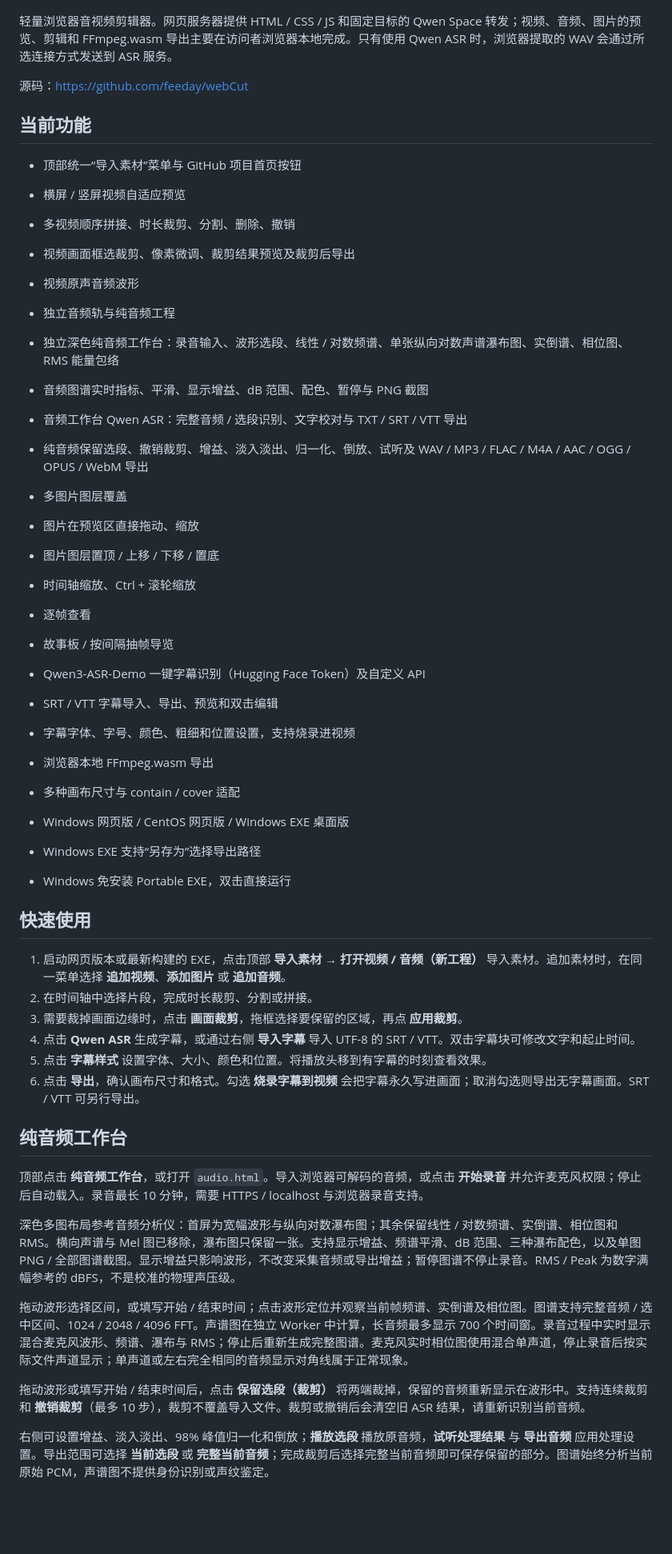
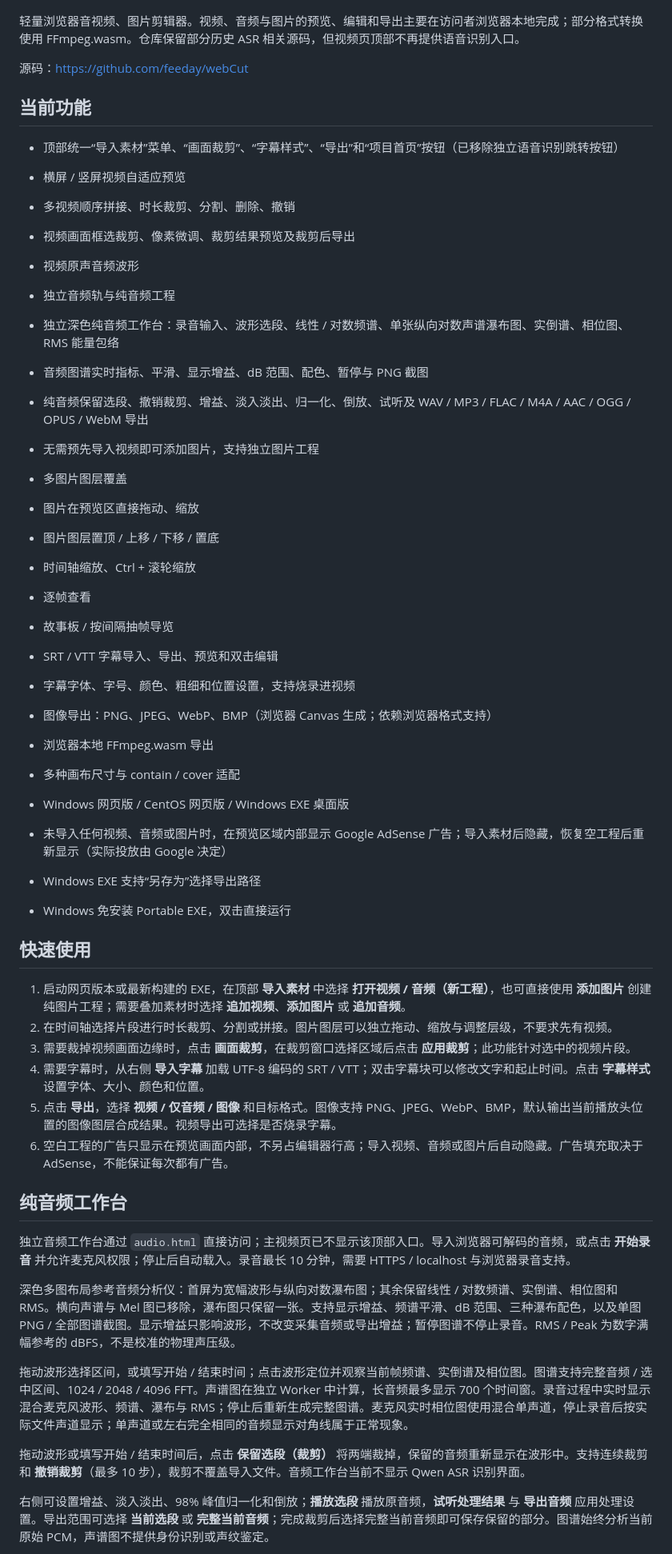
Before and after one commit to feeday/webCut, a Markdown page: README.md, the part around one of its changes. Shown at 80% size. Rendered like a GitHub page; blank space fills up the shorter version.

Commit message:
Refresh README for removed speech link, standalone image export and empty-project ads

```diff
--- a/README.md
+++ b/README.md
@@ -4,13 +4,13 @@
 
 ![webCut 界面](https://raw.githubusercontent.com/feeday/webCut/main/2.png)
 
-轻量浏览器音视频剪辑器。网页服务器提供 HTML / CSS / JS 和固定目标的 Qwen Space 转发；视频、音频、图片的预览、剪辑和 FFmpeg.wasm 导出主要在访问者浏览器本地完成。只有使用 Qwen ASR 时，浏览器提取的 WAV 会通过所选连接方式发送到 ASR 服务。
+轻量浏览器音视频、图片剪辑器。视频、音频与图片的预览、编辑和导出主要在访问者浏览器本地完成；部分格式转换使用 FFmpeg.wasm。仓库保留部分历史 ASR 相关源码，但视频页顶部不再提供语音识别入口。
 
 源码：<https://github.com/feeday/webCut>
 
 ## 当前功能
 
-- 顶部统一“导入素材”菜单与 GitHub 项目首页按钮
+- 顶部统一“导入素材”菜单、“画面裁剪”、“字幕样式”、“导出”和“项目首页”按钮（已移除独立语音识别跳转按钮）
 
 - 横屏 / 竖屏视频自适应预览
 - 多视频顺序拼接、时长裁剪、分割、删除、撤销
@@ -19,41 +19,42 @@
 - 独立音频轨与纯音频工程
 - 独立深色纯音频工作台：录音输入、波形选段、线性 / 对数频谱、单张纵向对数声谱瀑布图、实倒谱、相位图、RMS 能量包络
 - 音频图谱实时指标、平滑、显示增益、dB 范围、配色、暂停与 PNG 截图
-- 音频工作台 Qwen ASR：完整音频 / 选段识别、文字校对与 TXT / SRT / VTT 导出
 - 纯音频保留选段、撤销裁剪、增益、淡入淡出、归一化、倒放、试听及 WAV / MP3 / FLAC / M4A / AAC / OGG / OPUS / WebM 导出
+- 无需预先导入视频即可添加图片，支持独立图片工程
 - 多图片图层覆盖
 - 图片在预览区直接拖动、缩放
 - 图片图层置顶 / 上移 / 下移 / 置底
 - 时间轴缩放、Ctrl + 滚轮缩放
 - 逐帧查看
 - 故事板 / 按间隔抽帧导览
-- Qwen3-ASR-Demo 一键字幕识别（Hugging Face Token）及自定义 API
 - SRT / VTT 字幕导入、导出、预览和双击编辑
 - 字幕字体、字号、颜色、粗细和位置设置，支持烧录进视频
+- 图像导出：PNG、JPEG、WebP、BMP（浏览器 Canvas 生成；依赖浏览器格式支持）
 - 浏览器本地 FFmpeg.wasm 导出
 - 多种画布尺寸与 contain / cover 适配
 - Windows 网页版 / CentOS 网页版 / Windows EXE 桌面版
+- 未导入任何视频、音频或图片时，在预览区域内部显示 Google AdSense 广告；导入素材后隐藏，恢复空工程后重新显示（实际投放由 Google 决定）
 - Windows EXE 支持“另存为”选择导出路径
 - Windows 免安装 Portable EXE，双击直接运行
 
 ## 快速使用
 
-1. 启动网页版本或最新构建的 EXE，点击顶部 **导入素材 → 打开视频 / 音频（新工程）** 导入素材。追加素材时，在同一菜单选择 **追加视频**、**添加图片** 或 **追加音频**。
-2. 在时间轴中选择片段，完成时长裁剪、分割或拼接。
-3. 需要裁掉画面边缘时，点击 **画面裁剪**，拖框选择要保留的区域，再点 **应用裁剪**。
-4. 点击 **Qwen ASR** 生成字幕，或通过右侧 **导入字幕** 导入 UTF-8 的 SRT / VTT。双击字幕块可修改文字和起止时间。
-5. 点击 **字幕样式** 设置字体、大小、颜色和位置。将播放头移到有字幕的时刻查看效果。
-6. 点击 **导出**，确认画布尺寸和格式。勾选 **烧录字幕到视频** 会把字幕永久写进画面；取消勾选则导出无字幕画面。SRT / VTT 可另行导出。
+1. 启动网页版本或最新构建的 EXE，在顶部 **导入素材** 中选择 **打开视频 / 音频（新工程）**，也可直接使用 **添加图片** 创建纯图片工程；需要叠加素材时选择 **追加视频**、**添加图片** 或 **追加音频**。
+2. 在时间轴选择片段进行时长裁剪、分割或拼接。图片图层可以独立拖动、缩放与调整层级，不要求先有视频。
+3. 需要裁掉视频画面边缘时，点击 **画面裁剪**，在裁剪窗口选择区域后点击 **应用裁剪**；此功能针对选中的视频片段。
+4. 需要字幕时，从右侧 **导入字幕** 加载 UTF-8 编码的 SRT / VTT；双击字幕块可以修改文字和起止时间。点击 **字幕样式** 设置字体、大小、颜色和位置。
+5. 点击 **导出**，选择 **视频 / 仅音频 / 图像** 和目标格式。图像支持 PNG、JPEG、WebP、BMP，默认输出当前播放头位置的图像图层合成结果。视频导出可选择是否烧录字幕。
+6. 空白工程的广告只显示在预览画面内部，不另占编辑器行高；导入视频、音频或图片后自动隐藏。广告填充取决于 AdSense，不能保证每次都有广告。
 
 ## 纯音频工作台
 
-顶部点击 **纯音频工作台**，或打开 `audio.html`。导入浏览器可解码的音频，或点击 **开始录音** 并允许麦克风权限；停止后自动载入。录音最长 10 分钟，需要 HTTPS / localhost 与浏览器录音支持。
+独立音频工作台通过 `audio.html` 直接访问；主视频页已不显示该顶部入口。导入浏览器可解码的音频，或点击 **开始录音** 并允许麦克风权限；停止后自动载入。录音最长 10 分钟，需要 HTTPS / localhost 与浏览器录音支持。
 
 深色多图布局参考音频分析仪：首屏为宽幅波形与纵向对数瀑布图；其余保留线性 / 对数频谱、实倒谱、相位图和 RMS。横向声谱与 Mel 图已移除，瀑布图只保留一张。支持显示增益、频谱平滑、dB 范围、三种瀑布配色，以及单图 PNG / 全部图谱截图。显示增益只影响波形，不改变采集音频或导出增益；暂停图谱不停止录音。RMS / Peak 为数字满幅参考的 dBFS，不是校准的物理声压级。
 
 拖动波形选择区间，或填写开始 / 结束时间；点击波形定位并观察当前帧频谱、实倒谱及相位图。图谱支持完整音频 / 选中区间、1024 / 2048 / 4096 FFT。声谱图在独立 Worker 中计算，长音频最多显示 700 个时间窗。录音过程中实时显示混合麦克风波形、频谱、瀑布与 RMS；停止后重新生成完整图谱。麦克风实时相位图使用混合单声道，停止录音后按实际文件声道显示；单声道或左右完全相同的音频显示对角线属于正常现象。
 
-拖动波形或填写开始 / 结束时间后，点击 **保留选段（裁剪）** 将两端裁掉，保留的音频重新显示在波形中。支持连续裁剪和 **撤销裁剪**（最多 10 步），裁剪不覆盖导入文件。裁剪或撤销后会清空旧 ASR 结果，请重新识别当前音频。
+拖动波形或填写开始 / 结束时间后，点击 **保留选段（裁剪）** 将两端裁掉，保留的音频重新显示在波形中。支持连续裁剪和 **撤销裁剪**（最多 10 步），裁剪不覆盖导入文件。音频工作台当前不显示 Qwen ASR 识别界面。
 
 右侧可设置增益、淡入淡出、98% 峰值归一化和倒放；**播放选段** 播放原音频，**试听处理结果** 与 **导出音频** 应用处理设置。导出范围可选择 **当前选段** 或 **完整当前音频**；完成裁剪后选择完整当前音频即可保存保留的部分。图谱始终分析当前原始 PCM，声谱图不提供身份识别或声纹鉴定。
 
```
Also changed, not shown: other parts of README.md (+24 -58 lines).
